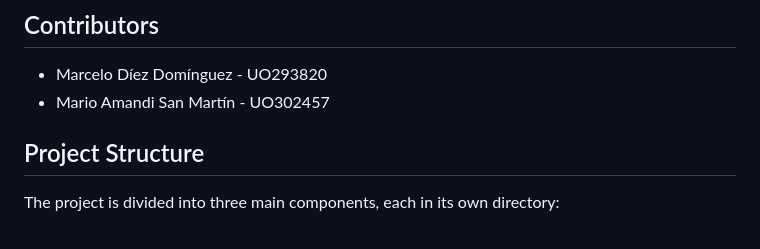
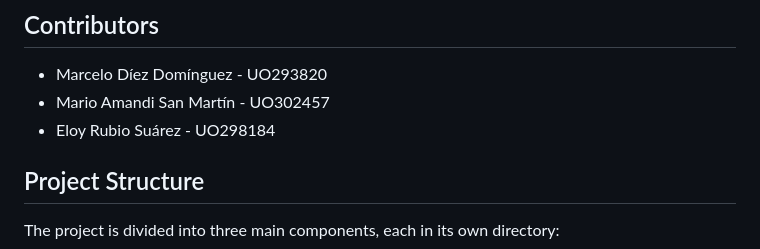
Before and after one commit to Arquisoft/yovi_es4a, a Markdown page: README.md, the part around the change. Rendered like a GitHub page.

Commit message:
Add Eloy Rubio Suárez to contributors list

```diff
--- a/README.md
+++ b/README.md
@@ -9,6 +9,7 @@ This project is a template with some basic functionality for the ASW labs.
 ## Contributors
 - Marcelo Díez Domínguez - UO293820
 - Mario Amandi San Martín - UO302457
+- Eloy Rubio Suárez - UO298184
 
 
 ## Project Structure
```
